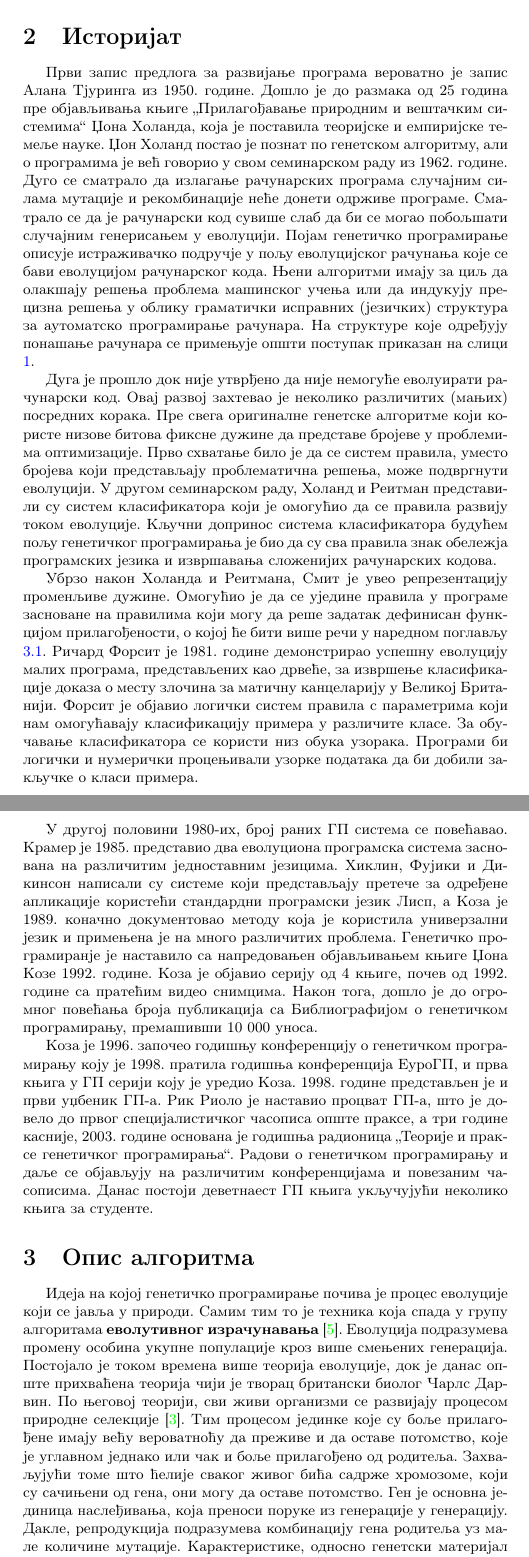
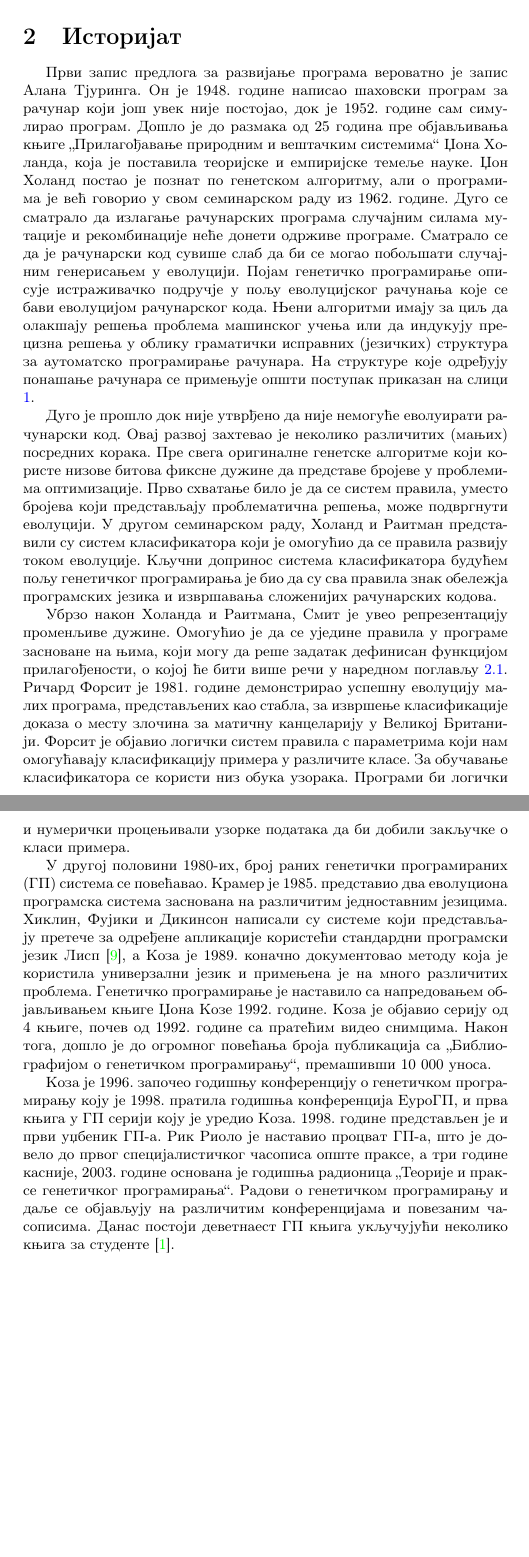
Before and after one commit to popovic-olivera/MATF-MSNR20, a LaTeX document (1_GenetickoProgramiranje_Stojanovic_Ivanovic_Stefanovic_Popovic.tex): two parts of pages 2 and 3 of 12, joined at a grey line, cut so that both start at the same text, the shorter picture padded with empty space. Compiled offline with pdfLaTeX.

Commit message:
Izmenjena istorija

```diff
--- a/1_GenetickoProgramiranje_Stojanovic_Ivanovic_Stefanovic_Popovic.tex
+++ b/1_GenetickoProgramiranje_Stojanovic_Ivanovic_Stefanovic_Popovic.tex
@@ -80,26 +80,22 @@
 
 
 \section{Историјат}
-Први запис предлога за развијање програма вероватно је запис Алана Тјуринга из 1950. године. Дошло је до размака од 25 година пре објављивања књиге „Прилагођавање природним и вештачким системима“ Џона Холанда, која је поставила теоријске и емпиријске темеље науке.
+Први запис предлога за развијање програма вероватно је запис Алана Тјуринга. Он је 1948. године написао шаховски програм за рачунар који још увек није постојао, док је 1952. године сам симулирао програм. Дошло је до размака од 25 година пре објављивања књиге „Прилагођавање природним и вештачким системима“ Џона Холанда, која је поставила теоријске и емпиријске темеље науке.
 Џон Холанд постао је познат по генетском алгоритму, али о програмима је већ говорио у свом семинарском раду из 1962. године. Дуго се сматрало да излагање рачунарских програма
 случајним силама мутације и рекомбинације неће донети одрживе програме. Сматрало се да је рачунарски код сувише слаб да би се могао побољшати случајним генерисањем у еволуцији.
 Појам генетичко програмирање описује истраживачко подручје у пољу еволуцијског рачунања које се бави еволуцијом рачунарског кода. Њени алгоритми имају за циљ да олакшају решења проблема машинског учења или да индукују прецизна решења у облику граматички исправних (језичких) структура за аутоматско програмирање рачунара. На структуре које одређују понашање рачунара се примењује општи поступак приказан на слици \ref{fig:kontrola_toka}.
 
 
-Дуга је прошло док није утврђено  да није немогуће еволуирати рачунарски код. Овај развој захтевао је неколико различитих (мањих) посредних корака. Пре свега оригиналне генетске алгоритме који користе низове битова фиксне дужине да представе бројеве у проблемима оптимизације. Прво схватање било је да се систем правила, уместо бројева који представљају проблематична решења, може подвргнути еволуцији. У другом семинарском раду, Холанд и Реитман представили су систем класификатора који је омогућио да се правила развију током еволуције. Кључни допринос система класификатора будућем пољу генетичког програмирања је био да су сва правила знак обележја програмских језика и извршавања сложенијих рачунарских кодова.
+Дугo је прошло док није утврђено  да није немогуће еволуирати рачунарски код. Овај развој захтевао је неколико различитих (мањих) посредних корака. Пре свега оригиналне генетске алгоритме који користе низове битова фиксне дужине да представе бројеве у проблемима оптимизације. Прво схватање било је да се систем правила, уместо бројева који представљају проблематична решења, може подвргнути еволуцији. У другом семинарском раду, Холанд и Раитман представили су систем класификатора који је омогућио да се правила развију током еволуције. Кључни допринос система класификатора будућем пољу генетичког програмирања је био да су сва правила знак обележја програмских језика и извршавања сложенијих рачунарских кодова.
 
 
-Убрзо након Холанда и Реитмана, Смит је увео репрезентацију променљиве дужине.  Омогућио је да се уједине правила у програме засноване на правилима који могу да реше задатак дефинисан функцијом прилагођености, o којој ће бити више речи у наредном поглављу \ref{fitness}. Ричард Форсит је 1981. године демонстрирао успешну еволуцију малих програма, представљених као дрвеће, за извршење класификације доказа о месту злочина за матичну канцеларију у Великој Британији. Форсит је објавио логички систем правила с параметрима који нам омогућавају класификацију примера у различите класе. За обучавање класификатора се користи низ обука узорака. Програми би логички и нумерички процењивали узорке података да би добили закључке о класи примера.
+Убрзо након Холанда и Раитмана, Смит је увео репрезентацију променљиве дужине.  Омогућио је да се уједине правила у програме засноване на њима, који могу да реше задатак дефинисан функцијом прилагођености, o којој ће бити више речи у наредном поглављу \ref{fitness}. Ричард Форсит је 1981. године демонстрирао успешну еволуцију малих програма, представљених као стабла, за извршење класификације доказа о месту злочина за матичну канцеларију у Великој Британији. Форсит је објавио логички систем правила с параметрима који нам омогућавају класификацију примера у различите класе. За обучавање класификатора се користи низ обука узорака. Програми би логички и нумерички процењивали узорке података да би добили закључке о класи примера.
 
 
-У другој половини 1980-их, број раних ГП система се повећавао. Kрамер је 1985. представио два еволуциона програмска система заснована на различитим једноставним језицима. Хиклин, Фујики и Дикинсон написали су системе који представљају претече за одређене апликације користећи стандардни програмски језик Лисп, а Коза је 1989. коначно документовао методу која је користила универзални језик и примењена је на много различитих проблема. Гeнетичко програмиранје је наставило са напредовањен објављивањем књиге Џона Козе 1992. године. Коза је објавио серију од 4 књиге, почев од 1992. године са пратећим видео снимцима. Након тога, дошло је до огромног повећања броја публикација са Библиографијом о генетичком програмирању, премашивши 10 000 уноса.
+У другој половини 1980-их, број раних генетички програмираних (ГП) система се повећавао. Kрамер је 1985. представио два еволуциона програмска система заснована на различитим једноставним језицима. Хиклин, Фујики и Дикинсон написали су системе који представљају претече за одређене апликације користећи стандардни програмски језик Лисп \cite{lisp}, а Коза је 1989. коначно документовао методу која је користила универзални језик и примењена је на много различитих проблема. Гeнетичко програмирање је наставило са напредовањем објављивањем књиге Џона Козе 1992. године. Коза је објавио серију од 4 књиге, почев од 1992. године са пратећим видео снимцима. Након тога, дошло је до огромног повећања броја публикација са „Библиографијом о генетичком програмирању“, премашивши 10 000 уноса.
 
 
-Коза је 1996. започеo годишњу конференцију о генетичком програмирању  коју је 1998. пратила годишња конференција ЕуроГП, и прва књига у ГП серији коју је уредио Коза. 1998. године представљен је и први уџбеник ГП-а. Рик Риоло је наставио процват ГП-а, што је довело до првог специјалистичког часописа опште праксе, а три године касније, 2003. године основана је годишња радионица „Теорије и праксе генетичког програмирања“. Радови о генетичком програмирању и даље се објављују на различитим конференцијама и повезаним часописима. Данас постоји деветнаест ГП књига укључујући неколико књига за студенте.
-
-\section{Опис алгоритма}
-
-Идеја на којој генетичко програмирање почива је процес еволуције који се јавља у природи. Самим тим то је техника која спада у групу алгоритама  \textbf{еволутивног израчунавања} \cite{compIntelligence}. Еволуција подразумева промену особина укупне популације кроз више смењених генерација. Постојало је током времена више теорија еволуције, док је данас опште прихваћена теорија чији је творац британски биолог Чарлс Дарвин. По његовој теорији, сви живи организми се развијају процесом природне селекције \cite{darwin1859}. Тим процесом јединке које су боље прилагођене имају већу вероватноћу да преживе и да оставе потомство, које је углавном једнако или чак и боље прилагођено од родитеља. Захваљујући томе што ћелије сваког живог бића садрже хромозоме, који су сачињени од гена, они могу да оставе потомство. Ген је основна јединица наслеђивања, која преноси поруке из генерације у генерацију. Дакле, репродукција подразумева комбинацију гена родитеља уз мале количине мутације. Карактеристике, односно генетски материјал прилагођенијих јединки углавном опстаје кроз генерације и у неком тренутку почиње да доминира, док остале карактеристике најчешће ишчезну. У овом одељку биће описано како се процес еволуције осликава на генетичко програмирање, које су његове основне компоненте као и то које одлуке треба донети при прилагођавању алгоритма задатом проблему.
+Коза је 1996. започеo годишњу конференцију о генетичком програмирању  коју је 1998. пратила годишња конференција ЕуроГП, и прва књига у ГП серији коју је уредио Коза. 1998. године представљен је и први уџбеник ГП-а. Рик Риоло је наставио процват ГП-а, што је довело до првог специјалистичког часописа опште праксе, а три године касније, 2003. године основана је годишња радионица „Теорије и праксе генетичког програмирања“. Радови о генетичком програмирању и даље се објављују на различитим конференцијама и повезаним часописима. Данас постоји деветнаест ГП књига укључујући неколико књига за студенте \cite{genetic_algorithms}.
 
 \subsection{Општи алгоритам}
 
```
Also changed, not shown: literatura.bib (+10 -0 lines), 1_GenetickoProgramiranje_Stojanovic_Ivanovic_Stefanovic_Popovic.pdf, 1_GenetickoProgramiranje_Stojanovic_Ivanovic_Stefanovic_Popovic.tex (2 more changed lines).
